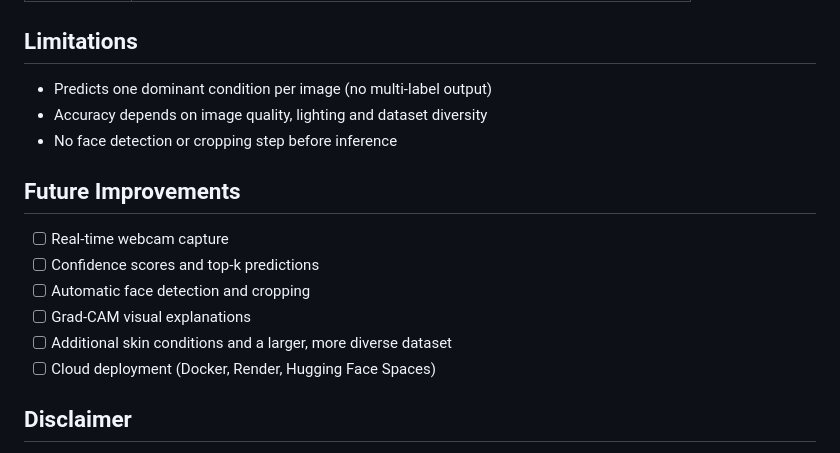
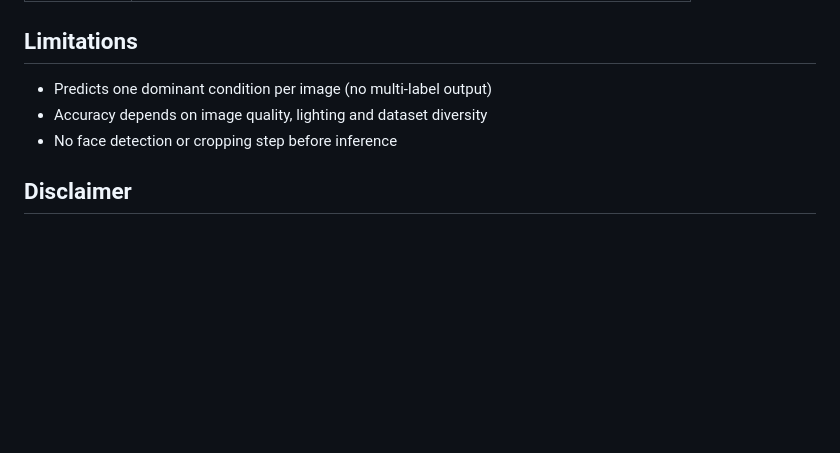
Before and after one commit to Rakshita-Gummat/AI-powered-skincare-analyzer, a Markdown page: readme.md, the part around the change. Rendered like a GitHub page; blank space fills up the shorter version.

```diff
--- a/readme.md
+++ b/readme.md
@@ -183,15 +183,6 @@ print(suggest_treatment(condition))
 - Accuracy depends on image quality, lighting and dataset diversity
 - No face detection or cropping step before inference
 
-##  Future Improvements
-
-- [ ] Real-time webcam capture
-- [ ] Confidence scores and top-k predictions
-- [ ] Automatic face detection and cropping
-- [ ] Grad-CAM visual explanations
-- [ ] Additional skin conditions and a larger, more diverse dataset
-- [ ] Cloud deployment (Docker, Render, Hugging Face Spaces)
-
 ##  Disclaimer
 
 This project is for **educational and informational purposes only**. It is not a medical device and does not replace professional dermatological advice.
```
